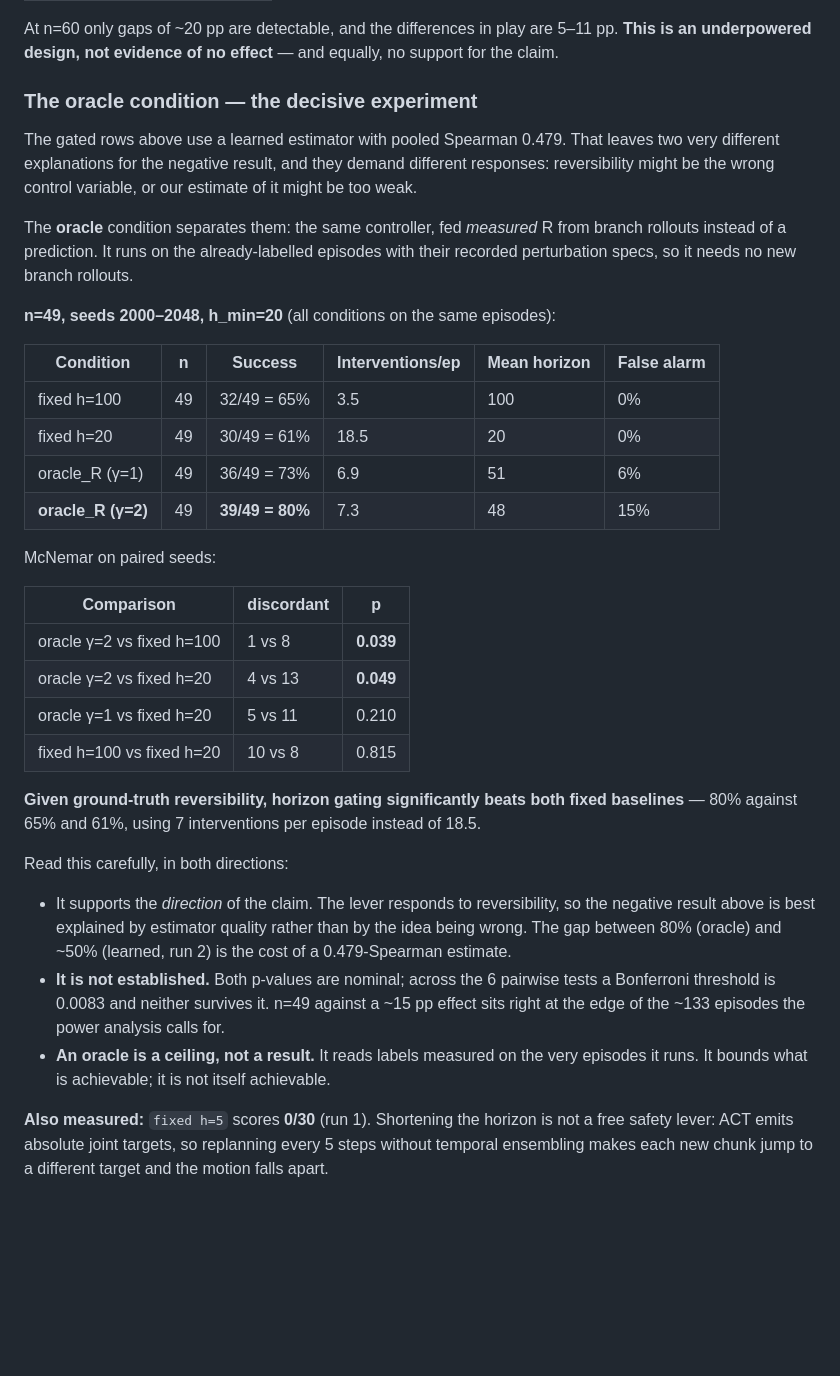
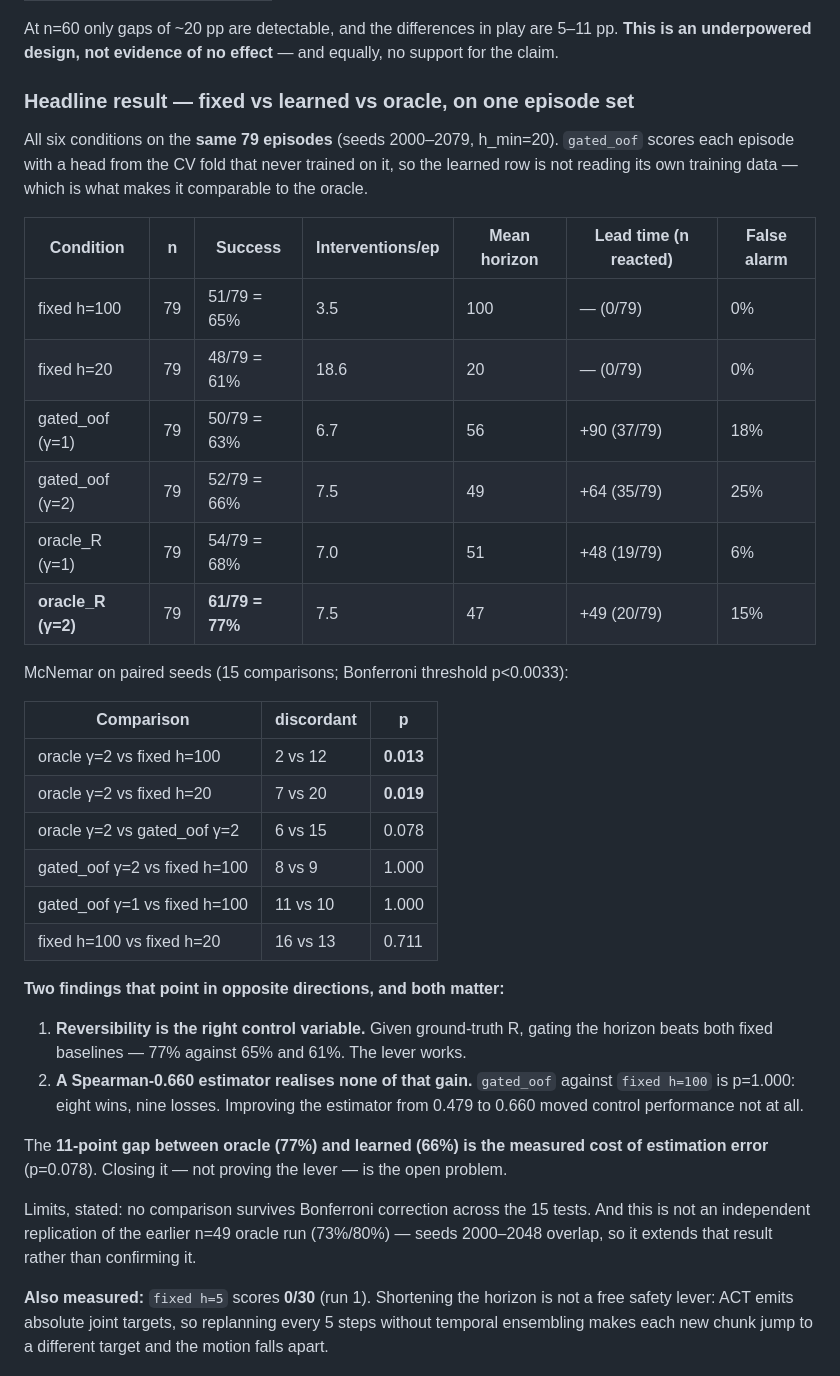
Before and after one commit to virkvarjun/FAACT_V2, a Markdown page: README.md, the part around the change. GitHub-like rendering; blank space fills up the shorter version.

Commit message:
Headline ablation: the lever works, the estimator does not close the gap
Six conditions on the same 79 episodes (seeds 2000-2079, h_min=20), with the
learned row scored out-of-fold so it is genuinely comparable to the oracle.

  fixed h=100        51/79 = 65%   3.5 interv/ep   mean h 100
  fixed h=20         48/79 = 61%  18.6             mean h  20
  gated_oof (g=1)    50/79 = 63%   6.7             mean h  56
  gated_oof (g=2)    52/79 = 66%   7.5             mean h  49
  oracle_R  (g=1)    54/79 = 68%   7.0             mean h  51
  oracle_R  (g=2)    61/79 = 77%   7.5             mean h  47

McNemar (15 comparisons, Bonferroni threshold 0.0033):
  oracle g=2 vs fixed h=100      2 vs 12  p=0.013
  oracle g=2 vs fixed h=20       7 vs 20  p=0.019
  oracle g=2 vs gated_oof g=2    6 vs 15  p=0.078
  gated_oof g=2 vs fixed h=100   8 vs  9  p=1.000
  gated_oof g=1 vs fixed h=100  11 vs 10  p=1.000

TWO FINDINGS, OPPOSITE DIRECTIONS:
1. Reversibility IS the right control variable — with ground-truth R, gating
   beats both fixed baselines, 77% vs 65% and 61%.
2. A Spearman-0.660 estimator realises NONE of that gain. gated_oof vs fixed
   h=100 is p=1.000, eight wins against nine losses. Raising the estimator from
   0.479 to 0.660 moved control performance not at all — which retires the
   hypothesis that M4's accuracy was what stood between us and the result.

The 11pp oracle-minus-learned gap is the measured cost of estimation error and
is now the project's open problem.

Limits recorded in the README: nothing survives Bonferroni, and this is not an
independent replication of the n=49 oracle run since seeds 2000-2048 overlap.

```diff
--- a/README.md
+++ b/README.md
@@ -150,48 +150,46 @@ At n=60 only gaps of ~20 pp are detectable, and the differences in play are 5–
 **This is an underpowered design, not evidence of no effect** — and equally, no support for
 the claim.
 
-### The oracle condition — the decisive experiment
+### Headline result — fixed vs learned vs oracle, on one episode set
 
-The gated rows above use a learned estimator with pooled Spearman 0.479. That leaves two very
-different explanations for the negative result, and they demand different responses:
-reversibility might be the wrong control variable, or our estimate of it might be too weak.
+All six conditions on the **same 79 episodes** (seeds 2000–2079, h_min=20). `gated_oof`
+scores each episode with a head from the CV fold that never trained on it, so the learned
+row is not reading its own training data — which is what makes it comparable to the oracle.
 
-The **oracle** condition separates them: the same controller, fed *measured* R from branch
-rollouts instead of a prediction. It runs on the already-labelled episodes with their recorded
-perturbation specs, so it needs no new branch rollouts.
+| Condition | n | Success | Interventions/ep | Mean horizon | Lead time (n reacted) | False alarm |
+|---|---|---|---|---|---|---|
+| fixed h=100 | 79 | 51/79 = 65% | 3.5 | 100 | — (0/79) | 0% |
+| fixed h=20 | 79 | 48/79 = 61% | 18.6 | 20 | — (0/79) | 0% |
+| gated_oof (γ=1) | 79 | 50/79 = 63% | 6.7 | 56 | +90 (37/79) | 18% |
+| gated_oof (γ=2) | 79 | 52/79 = 66% | 7.5 | 49 | +64 (35/79) | 25% |
+| oracle_R (γ=1) | 79 | 54/79 = 68% | 7.0 | 51 | +48 (19/79) | 6% |
+| **oracle_R (γ=2)** | 79 | **61/79 = 77%** | 7.5 | 47 | +49 (20/79) | 15% |
 
-**n=49, seeds 2000–2048, h_min=20** (all conditions on the same episodes):
-
-| Condition | n | Success | Interventions/ep | Mean horizon | False alarm |
-|---|---|---|---|---|---|
-| fixed h=100 | 49 | 32/49 = 65% | 3.5 | 100 | 0% |
-| fixed h=20 | 49 | 30/49 = 61% | 18.5 | 20 | 0% |
-| oracle_R (γ=1) | 49 | 36/49 = 73% | 6.9 | 51 | 6% |
-| **oracle_R (γ=2)** | 49 | **39/49 = 80%** | 7.3 | 48 | 15% |
-
-McNemar on paired seeds:
+McNemar on paired seeds (15 comparisons; Bonferroni threshold p<0.0033):
 
 | Comparison | discordant | p |
 |---|---|---|
-| oracle γ=2 vs fixed h=100 | 1 vs 8 | **0.039** |
-| oracle γ=2 vs fixed h=20 | 4 vs 13 | **0.049** |
-| oracle γ=1 vs fixed h=20 | 5 vs 11 | 0.210 |
-| fixed h=100 vs fixed h=20 | 10 vs 8 | 0.815 |
+| oracle γ=2 vs fixed h=100 | 2 vs 12 | **0.013** |
+| oracle γ=2 vs fixed h=20 | 7 vs 20 | **0.019** |
+| oracle γ=2 vs gated_oof γ=2 | 6 vs 15 | 0.078 |
+| gated_oof γ=2 vs fixed h=100 | 8 vs 9 | 1.000 |
+| gated_oof γ=1 vs fixed h=100 | 11 vs 10 | 1.000 |
+| fixed h=100 vs fixed h=20 | 16 vs 13 | 0.711 |
 
-**Given ground-truth reversibility, horizon gating significantly beats both fixed baselines**
-— 80% against 65% and 61%, using 7 interventions per episode instead of 18.5.
+**Two findings that point in opposite directions, and both matter:**
 
-Read this carefully, in both directions:
+1. **Reversibility is the right control variable.** Given ground-truth R, gating the horizon
+   beats both fixed baselines — 77% against 65% and 61%. The lever works.
+2. **A Spearman-0.660 estimator realises none of that gain.** `gated_oof` against
+   `fixed h=100` is p=1.000: eight wins, nine losses. Improving the estimator from 0.479 to
+   0.660 moved control performance not at all.
 
-- It supports the *direction* of the claim. The lever responds to reversibility, so the
-  negative result above is best explained by estimator quality rather than by the idea being
-  wrong. The gap between 80% (oracle) and ~50% (learned, run 2) is the cost of a
-  0.479-Spearman estimate.
-- **It is not established.** Both p-values are nominal; across the 6 pairwise tests a
-  Bonferroni threshold is 0.0083 and neither survives it. n=49 against a ~15 pp effect sits
-  right at the edge of the ~133 episodes the power analysis calls for.
-- **An oracle is a ceiling, not a result.** It reads labels measured on the very episodes it
-  runs. It bounds what is achievable; it is not itself achievable.
+The **11-point gap between oracle (77%) and learned (66%) is the measured cost of estimation
+error** (p=0.078). Closing it — not proving the lever — is the open problem.
+
+Limits, stated: no comparison survives Bonferroni correction across the 15 tests. And this
+is not an independent replication of the earlier n=49 oracle run (73%/80%) — seeds 2000–2048
+overlap, so it extends that result rather than confirming it.
 
 **Also measured:** `fixed h=5` scores **0/30** (run 1). Shortening the horizon is not a free
 safety lever: ACT emits absolute joint targets, so replanning every 5 steps without temporal
```
